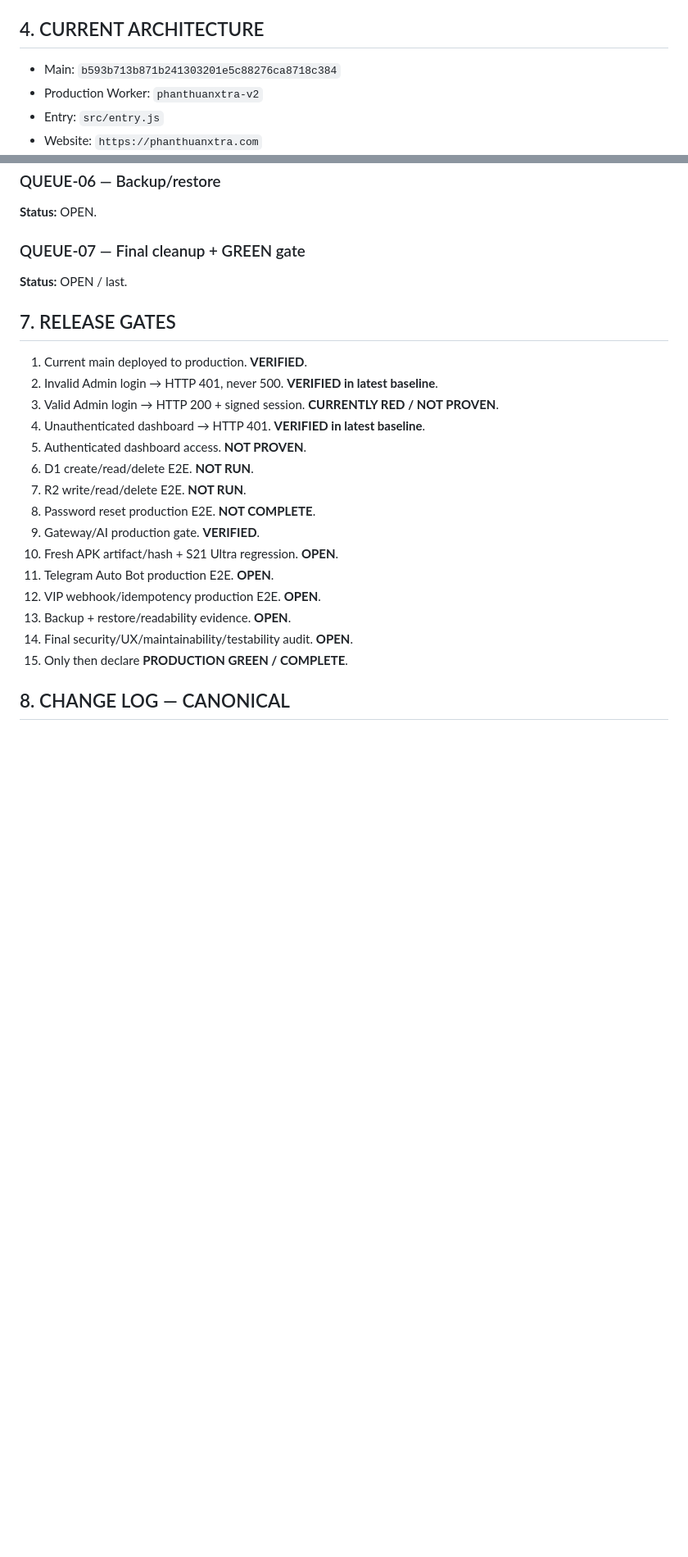
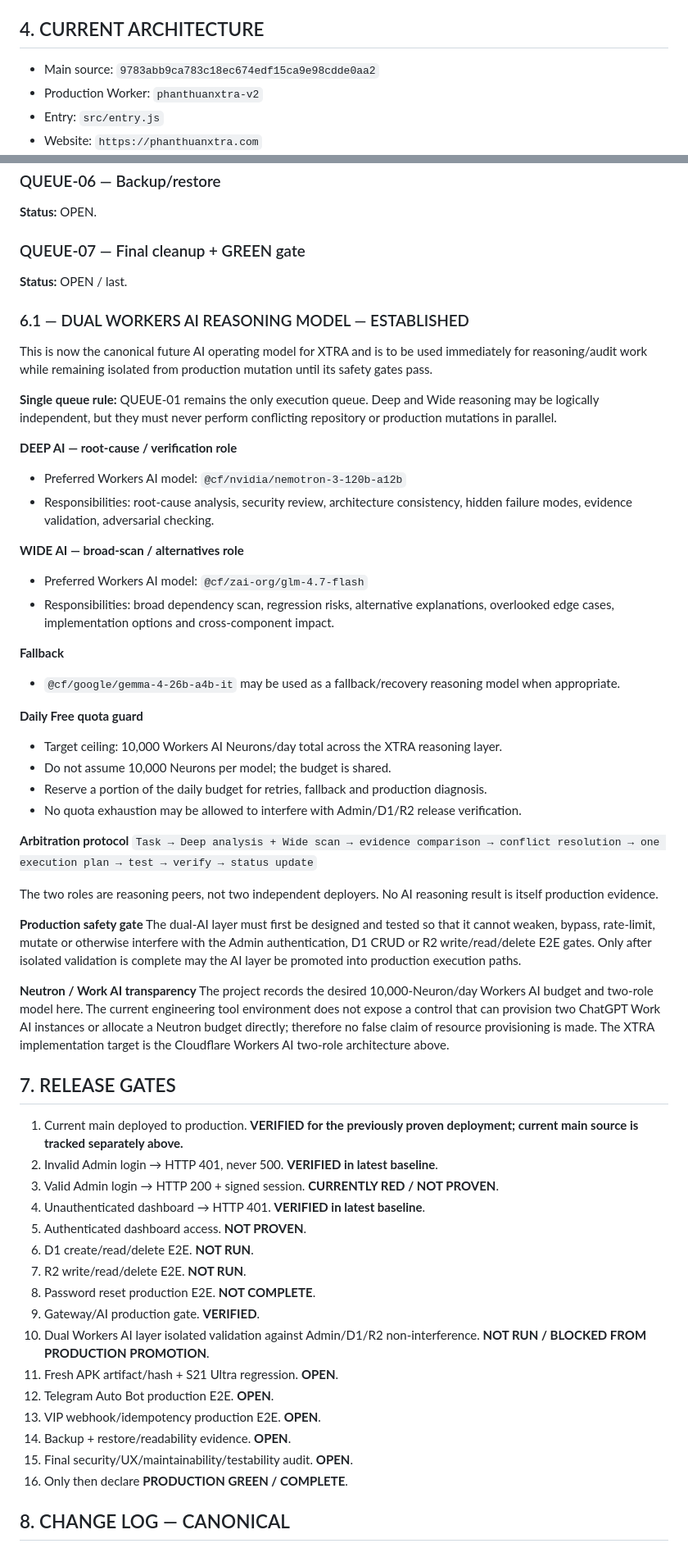
Before and after one commit to phanthuanxtra-v9/phanthuanxtra-v9, a Markdown page: MASTER_PROJECT_STATUS.md, 2 parts joined by grey strips. Shown at 82% size. GitHub-like rendering; blank space fills up the shorter version.

Commit message:
docs: establish dual Workers AI reasoning baseline (#118)

```diff
--- a/MASTER_PROJECT_STATUS.md
+++ b/MASTER_PROJECT_STATUS.md
@@ -15,7 +16,7 @@ Complete `phanthuanxtra.com` and the AI PT.XTRA APK as one integrated production
 `AI agents → GitHub branch/PR → CI/audit → protected main → Cloudflare deployment → production runtime verification → production E2E → APK/device verification`
 
 ## 4. CURRENT ARCHITECTURE
-- Main: `b593b713b871b241303201e5c88276ca8718c384`
+- Main source: `9783abb9ca783c18ec674edf15ca9e98cdde0aa2`
 - Production Worker: `phanthuanxtra-v2`
 - Entry: `src/entry.js`
 - Website: `https://phanthuanxtra.com`
@@ -94,8 +95,41 @@ Production remains **RED**. Current deployment is proven, but valid Admin login,
 ### QUEUE-07 — Final cleanup + GREEN gate
 **Status:** OPEN / last.
 
+### 6.1 — DUAL WORKERS AI REASONING MODEL — ESTABLISHED
+This is now the canonical future AI operating model for XTRA and is to be used immediately for reasoning/audit work while remaining isolated from production mutation until its safety gates pass.
+
+**Single queue rule:** QUEUE-01 remains the only execution queue. Deep and Wide reasoning may be logically independent, but they must never perform conflicting repository or production mutations in parallel.
+
+**DEEP AI — root-cause / verification role**
+- Preferred Workers AI model: `@cf/nvidia/nemotron-3-120b-a12b`
+- Responsibilities: root-cause analysis, security review, architecture consistency, hidden failure modes, evidence validation, adversarial checking.
+
+**WIDE AI — broad-scan / alternatives role**
+- Preferred Workers AI model: `@cf/zai-org/glm-4.7-flash`
+- Responsibilities: broad dependency scan, regression risks, alternative explanations, overlooked edge cases, implementation options and cross-component impact.
+
+**Fallback**
+- `@cf/google/gemma-4-26b-a4b-it` may be used as a fallback/recovery reasoning model when appropriate.
+
+**Daily Free quota guard**
+- Target ceiling: 10,000 Workers AI Neurons/day total across the XTRA reasoning layer.
+- Do not assume 10,000 Neurons per model; the budget is shared.
+- Reserve a portion of the daily budget for retries, fallback and production diagnosis.
+- No quota exhaustion may be allowed to interfere with Admin/D1/R2 release verification.
+
+**Arbitration protocol**
+`Task → Deep analysis + Wide scan → evidence comparison → conflict resolution → one execution plan → test → verify → status update`
+
+The two roles are reasoning peers, not two independent deployers. No AI reasoning result is itself production evidence.
+
+**Production safety gate**
+The dual-AI layer must first be designed and tested so that it cannot weaken, bypass, rate-limit, mutate or otherwise interfere with the Admin authentication, D1 CRUD or R2 write/read/delete E2E gates. Only after isolated validation is complete may the AI layer be promoted into production execution paths.
+
+**Neutron / Work AI transparency**
+The project records the desired 10,000-Neuron/day Workers AI budget and two-role model here. The current engineering tool environment does not expose a control that can provision two ChatGPT Work AI instances or allocate a Neutron budget directly; therefore no false claim of resource provisioning is made. The XTRA implementation target is the Cloudflare Workers AI two-role architecture above.
+
 ## 7. RELEASE GATES
-1. Current main deployed to production. **VERIFIED**.
+1. Current main deployed to production. **VERIFIED for the previously proven deployment; current main source is tracked separately above.**
 2. Invalid Admin login → HTTP 401, never 500. **VERIFIED in latest baseline**.
 3. Valid Admin login → HTTP 200 + signed session. **CURRENTLY RED / NOT PROVEN**.
 4. Unauthenticated dashboard → HTTP 401. **VERIFIED in latest baseline**.
@@ -104,11 +138,12 @@ Production remains **RED**. Current deployment is proven, but valid Admin login,
 7. R2 write/read/delete E2E. **NOT RUN**.
 8. Password reset production E2E. **NOT COMPLETE**.
 9. Gateway/AI production gate. **VERIFIED**.
-10. Fresh APK artifact/hash + S21 Ultra regression. **OPEN**.
-11. Telegram Auto Bot production E2E. **OPEN**.
-12. VIP webhook/idempotency production E2E. **OPEN**.
-13. Backup + restore/readability evidence. **OPEN**.
-14. Final security/UX/maintainability/testability audit. **OPEN**.
-15. Only then declare **PRODUCTION GREEN / COMPLETE**.
+10. Dual Workers AI layer isolated validation against Admin/D1/R2 non-interference. **NOT RUN / BLOCKED FROM PRODUCTION PROMOTION**.
+11. Fresh APK artifact/hash + S21 Ultra regression. **OPEN**.
+12. Telegram Auto Bot production E2E. **OPEN**.
+13. VIP webhook/idempotency production E2E. **OPEN**.
+14. Backup + restore/readability evidence. **OPEN**.
+15. Final security/UX/maintainability/testability audit. **OPEN**.
+16. Only then declare **PRODUCTION GREEN / COMPLETE**.
 
 ## 8. CHANGE LOG — CANONICAL
```
Also changed, not shown: other parts of MASTER_PROJECT_STATUS.md (+16 -3 lines).
